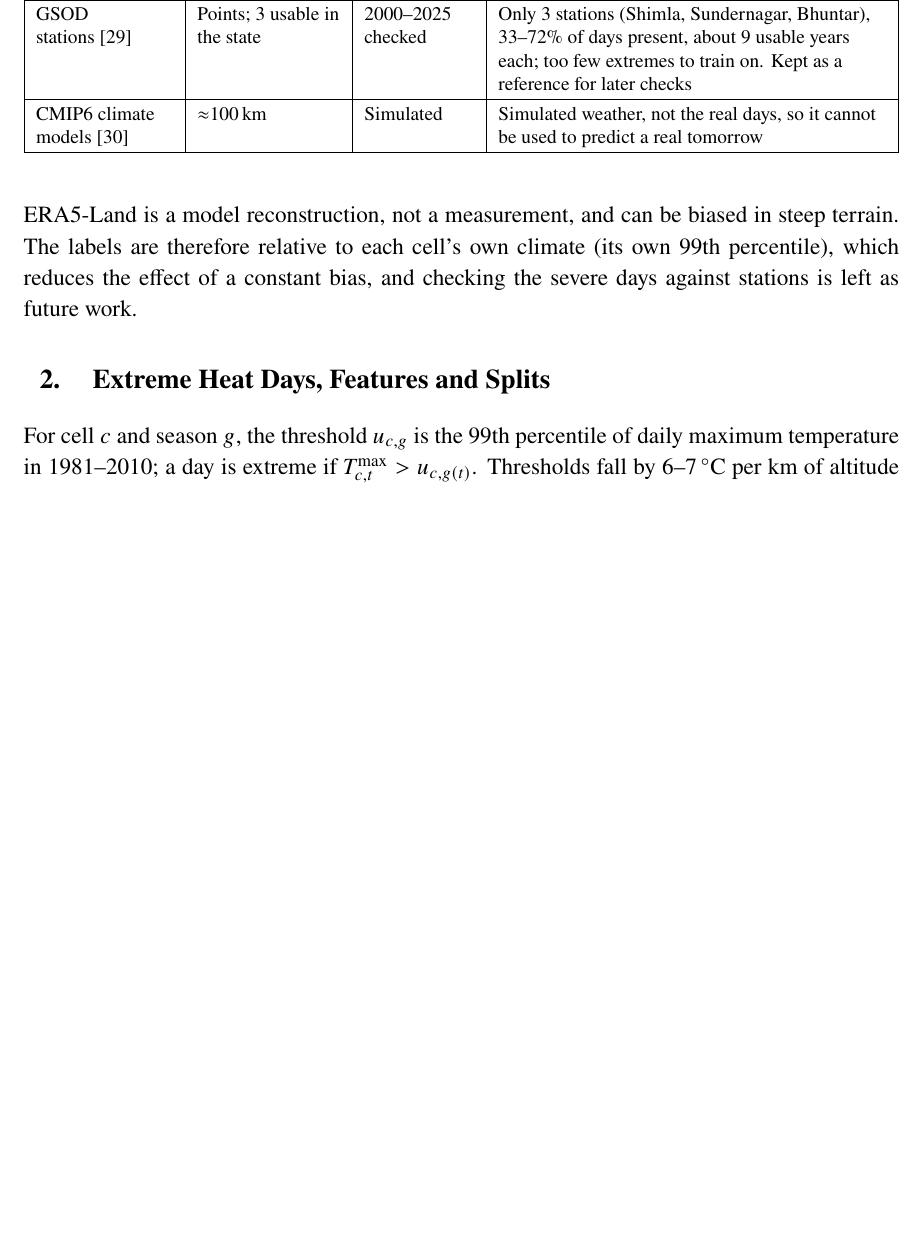
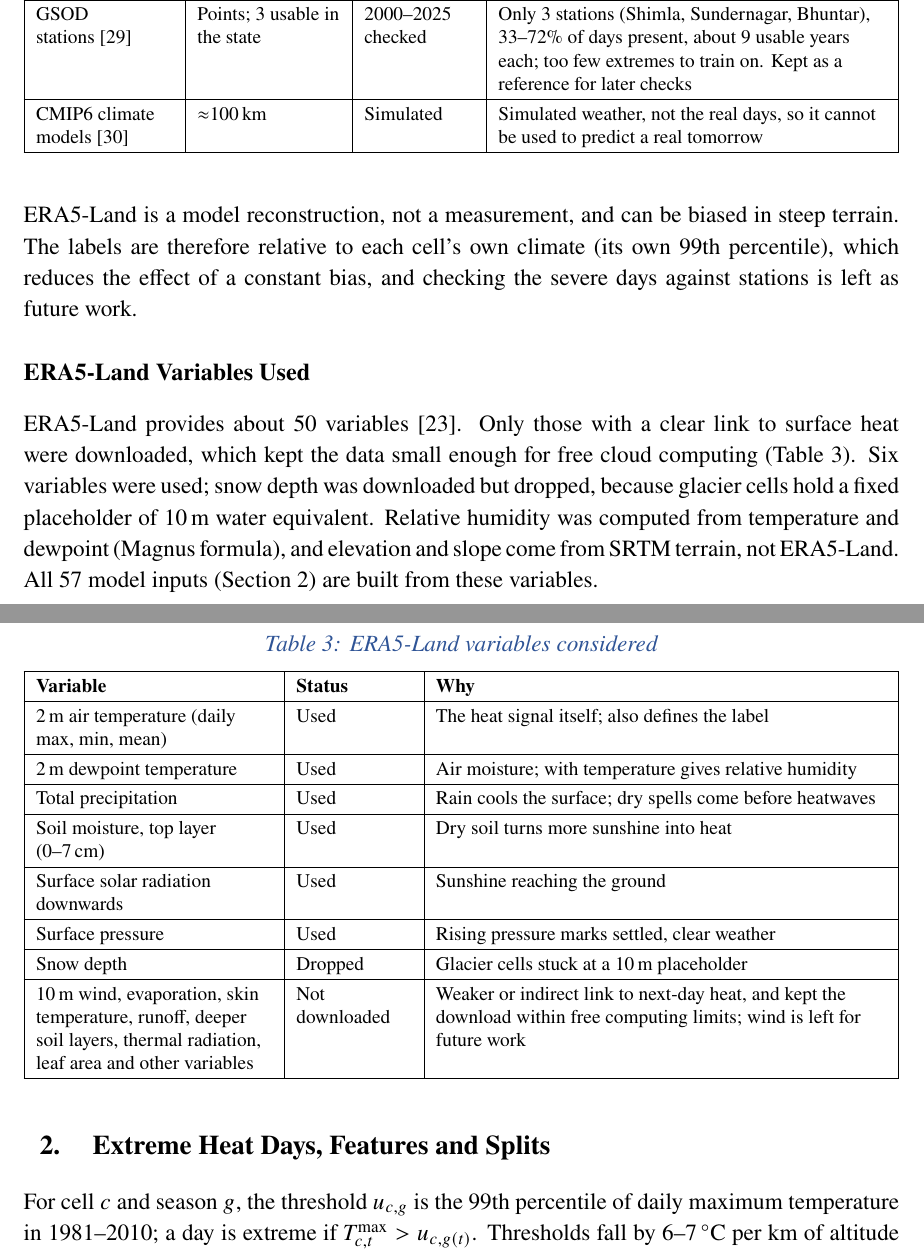
Before and after one commit to Divyansh-jain2/Major_Technical_Project, a LaTeX thesis (report_final/main.tex): part of page 15 of 26 before the commit and two parts of pages 15 and 16 of 27 after it, the two joined at a grey line, cut so that both start at the same text, the shorter picture padded with empty space. Compiled offline with pdfLaTeX.

Commit message:
Report: table of ERA5-Land variables used and not used
Co-Authored-By: Claude Opus 5.5 <noreply@anthropic.com>
Claude-Session: https://claude.ai/code/session_01PvMEEJSo1p33wuBiQkVc1Z

```diff
--- a/report_final/main.tex
+++ b/report_final/main.tex
@@ -425,7 +425,36 @@ CMIP6 climate models~\cite{eyring2016cmip6} & $\approx$100\,km & Simulated & Sim
 therefore relative to each cell's own climate (its own 99th percentile), which reduces the effect of a constant bias,
 and checking the severe days against stations is left as future work.
 
+\subsection{ERA5-Land Variables Used}
+ERA5-Land provides about 50 variables~\cite{munoz2021era5land}. Only those with a clear link to surface heat were
+downloaded, which kept the data small enough for free cloud computing (Table~\ref{tab:vars}). Six variables were used;
+snow depth was downloaded but dropped, because glacier cells hold a fixed placeholder of 10\,m water equivalent.
+Relative humidity was computed from temperature and dewpoint (Magnus formula), and elevation and slope come from SRTM
+terrain, not ERA5-Land. All 57 model inputs (Section~\ref{sec:features}) are built from these variables.
+
+\begin{table}[H]
+\centering
+\caption{ERA5-Land variables considered}
+\label{tab:vars}
+\footnotesize
+\begin{tabularx}{\textwidth}{|>{\raggedright\arraybackslash}p{4.3cm}|>{\raggedright\arraybackslash}p{2.1cm}|>{\raggedright\arraybackslash}X|}
+\hline
+\textbf{Variable} & \textbf{Status} & \textbf{Why} \\ \hline
+2\,m air temperature (daily max, min, mean) & Used & The heat signal itself; also defines the label \\ \hline
+2\,m dewpoint temperature & Used & Air moisture; with temperature gives relative humidity \\ \hline
+Total precipitation & Used & Rain cools the surface; dry spells come before heatwaves \\ \hline
+Soil moisture, top layer (0--7\,cm) & Used & Dry soil turns more sunshine into heat \\ \hline
+Surface solar radiation downwards & Used & Sunshine reaching the ground \\ \hline
+Surface pressure & Used & Rising pressure marks settled, clear weather \\ \hline
+Snow depth & Dropped & Glacier cells stuck at a 10\,m placeholder \\ \hline
+10\,m wind, evaporation, skin temperature, runoff, deeper soil layers, thermal radiation, leaf area and other
+  variables & Not downloaded & Weaker or indirect link to next-day heat, and kept the download within free
+  computing limits; wind is left for future work \\ \hline
+\end{tabularx}
+\end{table}
+
 \section{Extreme Heat Days, Features and Splits}
+\label{sec:features}
 For cell $c$ and season $g$, the threshold $u_{c,g}$ is the 99th percentile of daily maximum temperature in
 1981--2010; a day is extreme if $T^{\max}_{c,t}>u_{c,g(t)}$. Thresholds fall by 6--7\,$^\circ$C per km of altitude
 (Figure~\ref{fig:thr}). Extremes nearly doubled in 2016--2025 (1.94\% vs 1.02\% of cell-days).
```
